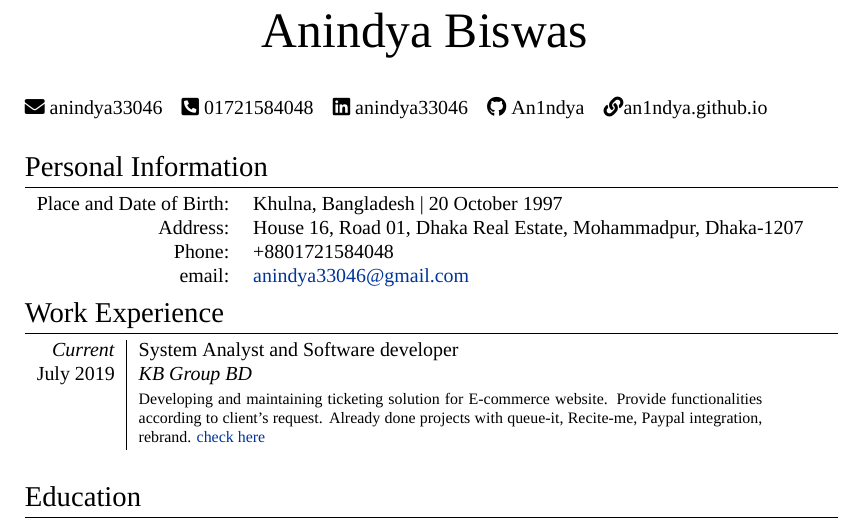
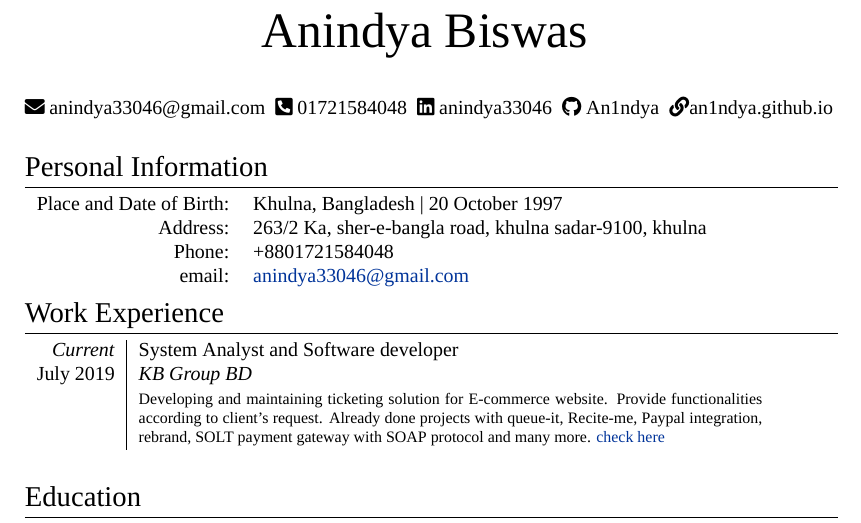
Before and after one commit to An1ndya/CV, a LaTeX CV (cv.tex): part of page 1 of 2, cut so that both start at the same text. Compiled offline with XeLaTeX; a missing font is replaced by an installed copy or a similar font.

Commit message:
Update cv.tex

```diff
--- a/cv.tex
+++ b/cv.tex
@@ -76,10 +76,10 @@ ItalicFont = Fontin-Italic.otf
 
 \begingroup
  \hypersetup{hidelinks}
- \faIcon{envelope}\href{mailto:anindya33046@email.com}{ anindya33046} \hspace{1ex}
-\faIcon{phone-square-alt}\href{tel:+8801721584048}{ 01721584048} \hspace{1ex}
-\faIcon{linkedin}\href{https://linkedin.com/in/anindya33046/}{ anindya33046} \hspace{1ex}
-\faIcon{github}\href{https://github.com/An1ndya}{ An1ndya} \hspace{1ex}
+ \faIcon{envelope}\href{mailto:anindya33046@gmail.com}{ anindya33046@gmail.com} \hspace{.1ex}
+\faIcon{phone-square-alt}\href{tel:+8801721584048}{ 01721584048} \hspace{.1ex}
+\faIcon{linkedin}\href{https://linkedin.com/in/anindya33046/}{ anindya33046} \hspace{.1ex}
+\faIcon{github}\href{https://github.com/An1ndya}{ An1ndya} \hspace{.1ex}
 \faIcon{link}\href{ https://an1ndya.github.io/}{an1ndya.github.io}
 \endgroup
 \vspace{1em}
@@ -89,7 +89,7 @@ ItalicFont = Fontin-Italic.otf
 
 \begin{tabular}{rl}
     \textsc{Place and Date of Birth:} & Khulna, Bangladesh  | 20 October 1997 \\
-    \textsc{Address:}   & House 16, Road 01, Dhaka Real Estate, Mohammadpur, Dhaka-1207 \\
+    \textsc{Address:}   & 263/2 Ka, sher-e-bangla road, khulna sadar-9100, khulna \\
     \textsc{Phone:}     & +8801721584048\\
     \textsc{email:}     &  \href{mailto:anindya33046@email.com}{anindya33046@gmail.com}
 \end{tabular}
@@ -97,7 +97,7 @@ ItalicFont = Fontin-Italic.otf
 %Section: Work Experience at the top
 \section{Work Experience}
 \begin{tabular}{r|p{11cm}}
- \emph{Current} & System Analyst and Software developer \textsc{}  \\\textsc{July 2019}&\emph{KB Group BD}\\&\footnotesize{Developing and maintaining ticketing solution for E-commerce website. Provide functionalities according to client's request. Already done projects with queue-it, Recite-me, Paypal integration, rebrand. \href{https://tickets.delfontmackintosh.co.uk/continueshopping.asp}{check here}
+ \emph{Current} & System Analyst and Software developer \textsc{}  \\\textsc{July 2019}&\emph{KB Group BD}\\&\footnotesize{Developing and maintaining ticketing solution for E-commerce website. Provide functionalities according to client's request. Already done projects with queue-it, Recite-me, Paypal integration, rebrand, SOLT payment gateway with SOAP protocol and many more. \href{https://tickets.delfontmackintosh.co.uk/continueshopping.asp}{check here}
  }\\\multicolumn{2}{c}{} \\
 
 \end{tabular}
```
